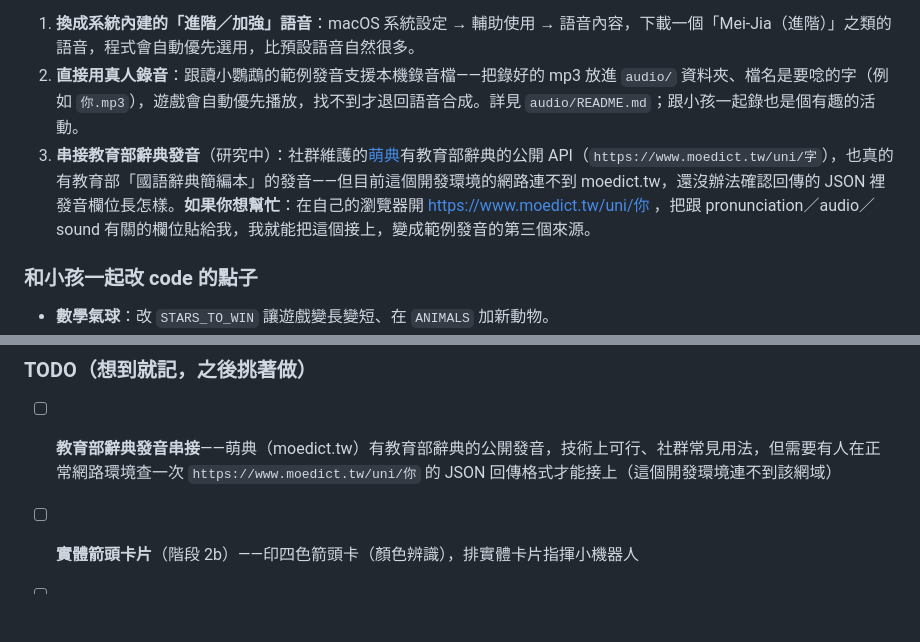
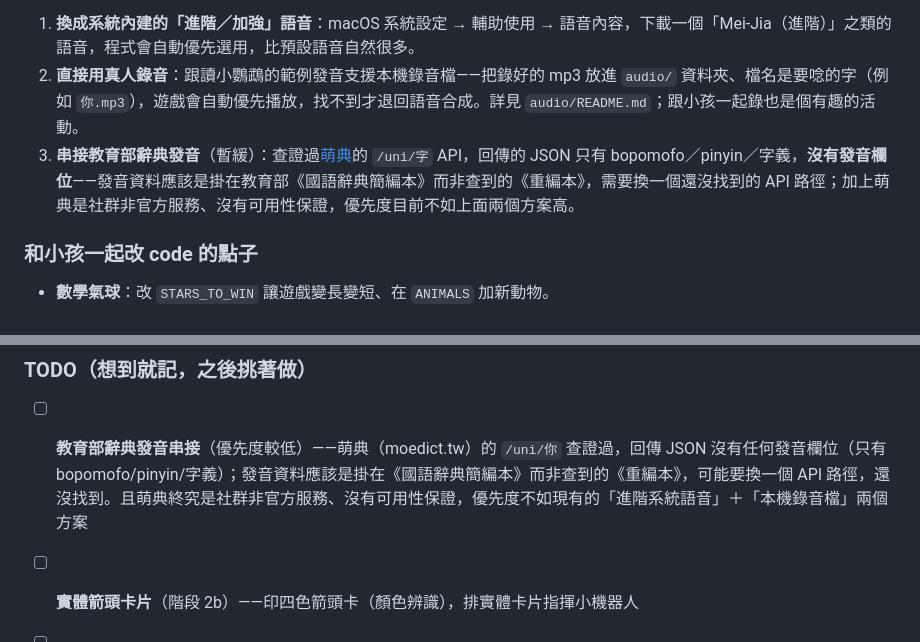
Before and after one commit to saivirtue/ai-tutorial, a Markdown page: README.md, 2 parts joined by grey strips. Rendered like a GitHub page; blank space fills up the shorter version.

Commit message:
更新 README：萌典 /uni/ 查證結果——沒有發音欄位
使用者幫忙查了 https://www.moedict.tw/uni/你 的實際回傳，確認只有
bopomofo/pinyin/字義，沒有任何發音相關欄位。原本的假設是錯的：
發音資料應該掛在《國語辭典簡編本》而非查到的《重編本》。降低這條
路的優先度，現有的進階系統語音＋本機錄音檔覆蓋兩個方案已經夠用。

Co-Authored-By: Claude Sonnet 5 <noreply@anthropic.com>
Claude-Session: https://claude.ai/code/session_01FseccLK8huFfrHrJRCMf1t

```diff
--- a/README.md
+++ b/README.md
@@ -44,7 +44,7 @@ python3 -m http.server 8000
 
 1. **換成系統內建的「進階／加強」語音**：macOS 系統設定 → 輔助使用 → 語音內容，下載一個「Mei-Jia（進階）」之類的語音，程式會自動優先選用，比預設語音自然很多。
 2. **直接用真人錄音**：跟讀小鸚鵡的範例發音支援本機錄音檔——把錄好的 mp3 放進 `audio/` 資料夾、檔名是要唸的字（例如 `你.mp3`），遊戲會自動優先播放，找不到才退回語音合成。詳見 `audio/README.md`；跟小孩一起錄也是個有趣的活動。
-3. **串接教育部辭典發音**（研究中）：社群維護的[萌典](https://www.moedict.tw/)有教育部辭典的公開 API（`https://www.moedict.tw/uni/字`），也真的有教育部「國語辭典簡編本」的發音——但目前這個開發環境的網路連不到 moedict.tw，還沒辦法確認回傳的 JSON 裡發音欄位長怎樣。**如果你想幫忙**：在自己的瀏覽器開 <https://www.moedict.tw/uni/你> ，把跟 pronunciation／audio／sound 有關的欄位貼給我，我就能把這個接上，變成範例發音的第三個來源。
+3. **串接教育部辭典發音**（暫緩）：查證過[萌典](https://www.moedict.tw/)的 `/uni/字` API，回傳的 JSON 只有 bopomofo／pinyin／字義，**沒有發音欄位**——發音資料應該是掛在教育部《國語辭典簡編本》而非查到的《重編本》，需要換一個還沒找到的 API 路徑；加上萌典是社群非官方服務、沒有可用性保證，優先度目前不如上面兩個方案高。
 
 ### 和小孩一起改 code 的點子
 
@@ -135,7 +135,7 @@ python3 server/scan_switchbot.py
 
 ### TODO（想到就記，之後挑著做）
 
-- [ ] **教育部辭典發音串接**——萌典（moedict.tw）有教育部辭典的公開發音，技術上可行、社群常見用法，但需要有人在正常網路環境查一次 `https://www.moedict.tw/uni/你` 的 JSON 回傳格式才能接上（這個開發環境連不到該網域）
+- [ ] **教育部辭典發音串接**（優先度較低）——萌典（moedict.tw）的 `/uni/你` 查證過，回傳 JSON 沒有任何發音欄位（只有 bopomofo/pinyin/字義）；發音資料應該是掛在《國語辭典簡編本》而非查到的《重編本》，可能要換一個 API 路徑，還沒找到。且萌典終究是社群非官方服務、沒有可用性保證，優先度不如現有的「進階系統語音」＋「本機錄音檔」兩個方案
 - [ ] **實體箭頭卡片**（階段 2b）——印四色箭頭卡（顏色辨識），排實體卡片指揮小機器人
 - [ ] **SwitchBot 加密支援**——如果 Bot 在 App 裡設了密碼，需要加密碼握手的協定
 - [ ] **ABC 小寫字母模式**——大寫熟了之後，加大小寫混合的進階模式
```
